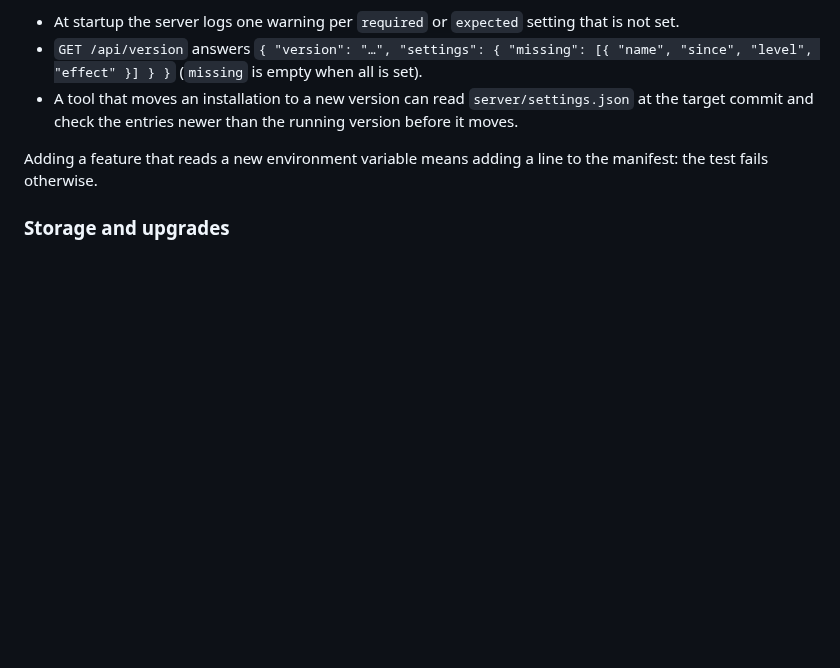
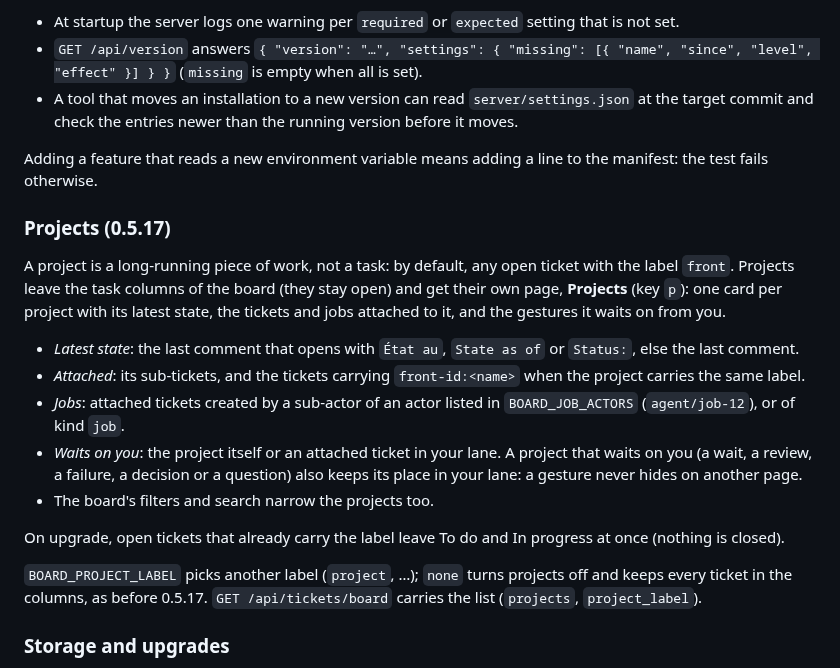
Before and after one commit to Iskandeur/alvearium, a Markdown page: README.md, the part around the change. Drawn GitHub-style; blank space fills up the shorter version.

```diff
--- a/README.md
+++ b/README.md
@@ -754,6 +754,25 @@ a `level` (`required`, `expected`, or `optional`) and what happens when it is mi
 
 Adding a feature that reads a new environment variable means adding a line to the manifest: the test fails otherwise.
 
+### Projects (0.5.17)
+
+A project is a long-running piece of work, not a task: by default, any open ticket with the label `front`.
+Projects leave the task columns of the board (they stay open) and get their own page, **Projects** (key `p`):
+one card per project with its latest state, the tickets and jobs attached to it, and the gestures it waits on
+from you.
+
+- *Latest state*: the last comment that opens with `État au`, `State as of` or `Status:`, else the last comment.
+- *Attached*: its sub-tickets, and the tickets carrying `front-id:<name>` when the project carries the same label.
+- *Jobs*: attached tickets created by a sub-actor of an actor listed in `BOARD_JOB_ACTORS` (`agent/job-12`), or of kind `job`.
+- *Waits on you*: the project itself or an attached ticket in your lane. A project that waits on you (a wait,
+  a review, a failure, a decision or a question) also keeps its place in your lane: a gesture never hides on another page.
+- The board's filters and search narrow the projects too.
+
+On upgrade, open tickets that already carry the label leave To do and In progress at once (nothing is closed).
+
+`BOARD_PROJECT_LABEL` picks another label (`project`, …); `none` turns projects off and keeps every ticket
+in the columns, as before 0.5.17. `GET /api/tickets/board` carries the list (`projects`, `project_label`).
+
 ### Storage and upgrades
 
 Tickets live in one place at a time: the server when a URL and token are set, else
```
Also changed, not shown: docs/screenshots/board-without-projects-desktop-dark.png (added), docs/screenshots/board-without-projects-desktop-light.png (added), docs/screenshots/projects-desktop-dark.png (added), docs/screenshots/projects-desktop-light.png (added), docs/screenshots/projects-mobile-dark.png (added), docs/screenshots/projects-mobile-light.png (added), 9 other files.
